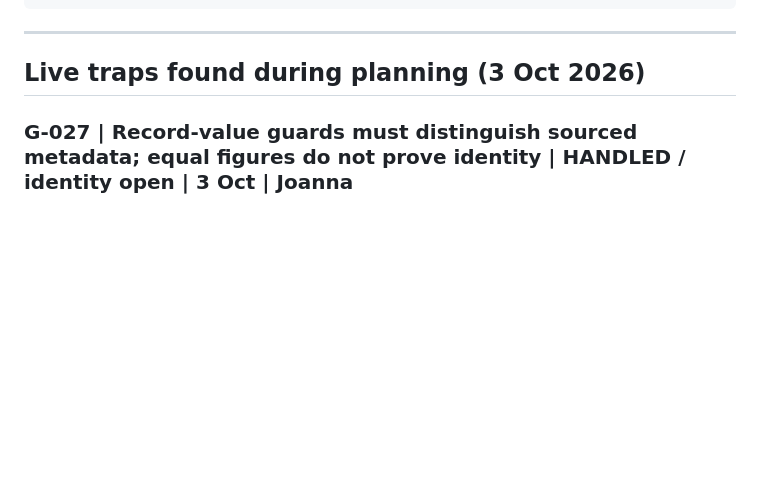
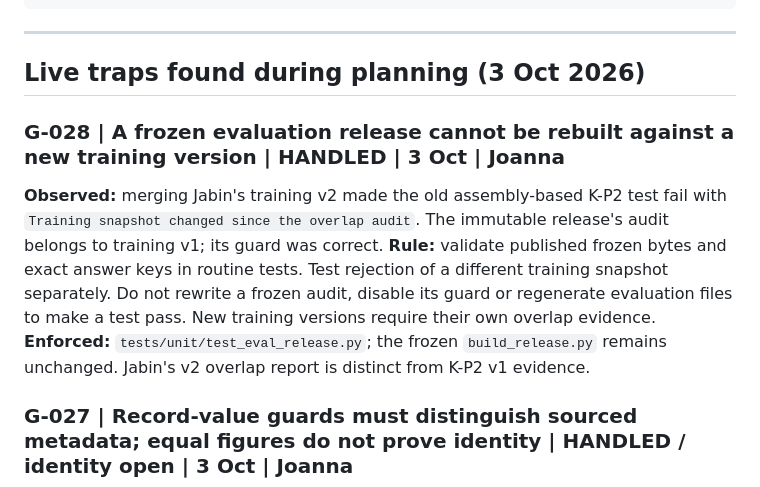
Before and after one commit to Joannapreethi28/ICC-26, a Markdown page: document/gotcha.md, the part around the change. Drawn GitHub-style; blank space fills up the shorter version.

```diff
--- a/document/gotcha.md
+++ b/document/gotcha.md
@@ -22,6 +22,11 @@ Rules:
 ---
 
 ## Live traps found during planning (3 Oct 2026)
+
+### G-028 | A frozen evaluation release cannot be rebuilt against a new training version | HANDLED | 3 Oct | Joanna
+**Observed:** merging Jabin's training v2 made the old assembly-based K-P2 test fail with `Training snapshot changed since the overlap audit`. The immutable release's audit belongs to training v1; its guard was correct.
+**Rule:** validate published frozen bytes and exact answer keys in routine tests. Test rejection of a different training snapshot separately. Do not rewrite a frozen audit, disable its guard or regenerate evaluation files to make a test pass. New training versions require their own overlap evidence.
+**Enforced:** `tests/unit/test_eval_release.py`; the frozen `build_release.py` remains unchanged. Jabin's v2 overlap report is distinct from K-P2 v1 evidence.
 
 ### G-027 | Record-value guards must distinguish sourced metadata; equal figures do not prove identity | HANDLED / identity open | 3 Oct | Joanna
 **Observed:** T1.6 requires dates, formats and source links while literally requiring every digit to occur in `Fact.value`; dates and URL digits cannot satisfy both. HTML escaping also turns an apostrophe into `&#39;` under attribute-style escaping, creating a misleading numeric-test failure in plain text. Separately, the men's best-bowling values agree at 8/7 but golden `Sonam Yeshey` and registry `S Yeshi` have no established shared identity in our cached labels.
```
Also changed, not shown: CHANGELOG.md (+2 -0 lines), document/handoffs.md (+12 -0 lines).
